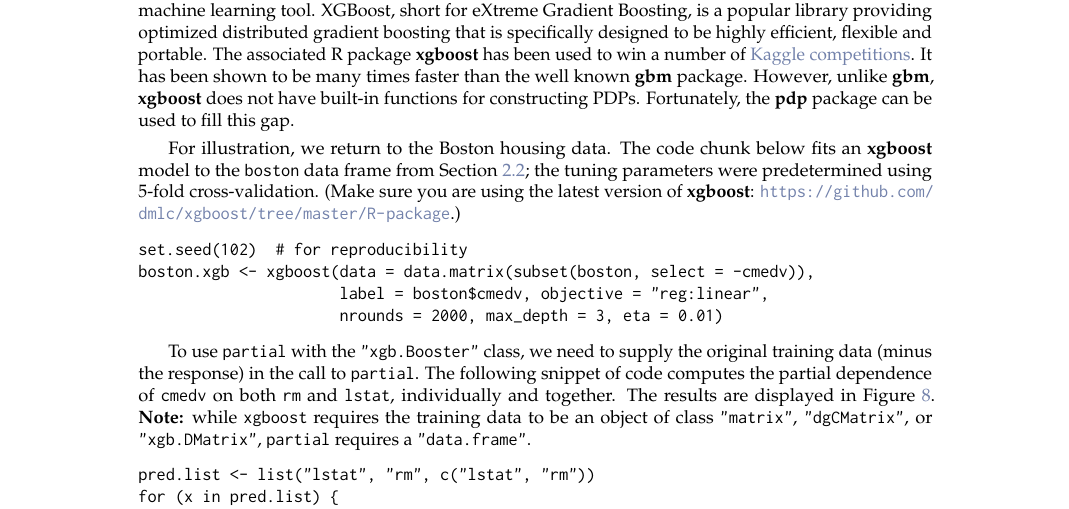
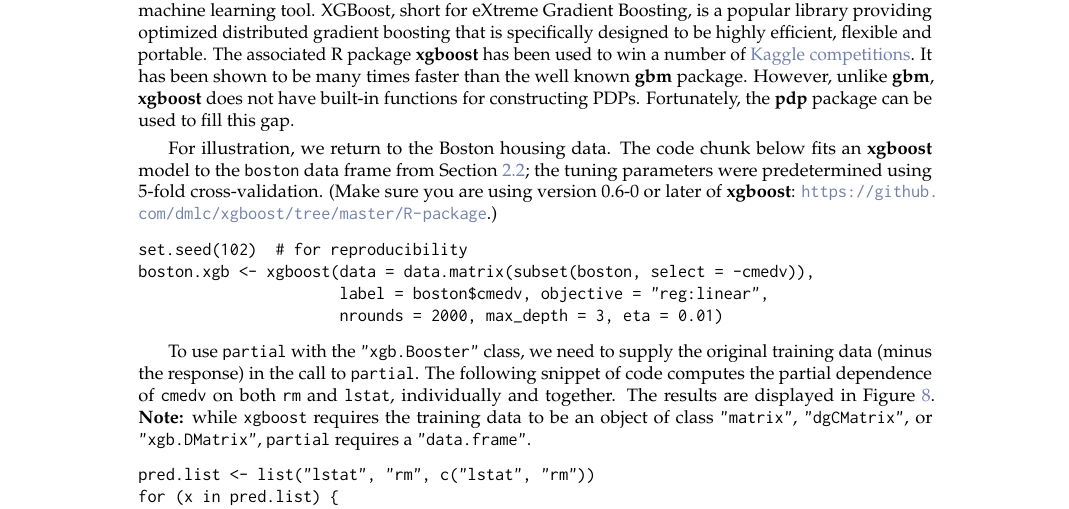
Before and after one commit to guangyuan/pdp, a LaTeX document (manuscript/RJwrapper.tex, which reads manuscript/greenwell.tex): part of page 9 of 11, cut so that both start at the same text. Compiled offline with pdfLaTeX.

Commit message:
xgboost version warning

```diff
--- a/manuscript/greenwell.tex
+++ b/manuscript/greenwell.tex
@@ -323,7 +323,7 @@ ggplot(pd, aes(x = Petal.Width, y = Petal.Length, z = y, fill = y)) +
 
 To round out our discussion, we provide one last example using a recently popular (and successful!) machine learning tool. XGBoost, short for eXtreme Gradient Boosting, is a popular library providing optimized distributed gradient boosting that is specifically designed to be highly efficient, flexible and portable. The associated R package \pkg{xgboost} has been used to win a number of \href{https://www.kaggle.com/}{Kaggle competitions}. It has been shown to be many times faster than the well known \pkg{gbm} package. However, unlike \pkg{gbm}, \pkg{xgboost} does not have built-in functions for constructing PDPs. Fortunately, the \pkg{pdp} package can be used to fill this gap.
 
-For illustration, we return to the Boston housing data. The code chunk below fits an \pkg{xgboost} model to the \code{boston} data frame from Section~\ref{sec:boston}; the tuning parameters were predetermined using 5-fold cross-validation. (Make sure you are using the latest version of \pkg{xgboost}: \url{https://github.com/dmlc/xgboost/tree/master/R-package}.)
+For illustration, we return to the Boston housing data. The code chunk below fits an \pkg{xgboost} model to the \code{boston} data frame from Section~\ref{sec:boston}; the tuning parameters were predetermined using 5-fold cross-validation. (Make sure you are using version 0.6-0 or later of \pkg{xgboost}: \url{https://github.com/dmlc/xgboost/tree/master/R-package}.)
 \begin{example}
 set.seed(102)  # for reproducibility
 boston.xgb <- xgboost(data = data.matrix(subset(boston, select = -cmedv)),
```
